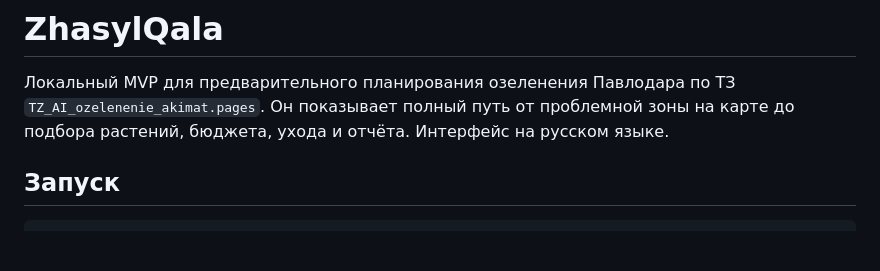
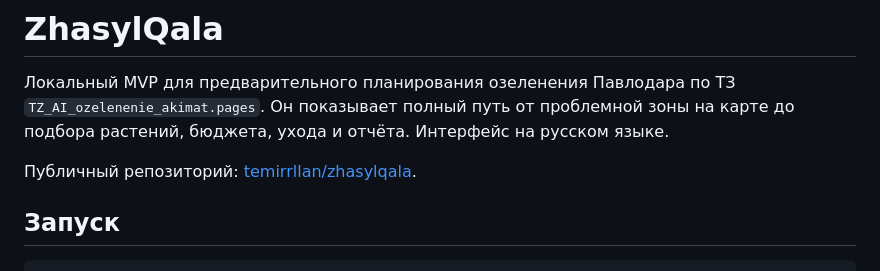
Before and after one commit to temirrllan/zhasylqala, a Markdown page: README.md, the part around the change. Rendered like a GitHub page; blank space fills up the shorter version.

Commit message:
Document public ZhasylQala repository

```diff
--- a/README.md
+++ b/README.md
@@ -1,6 +1,8 @@
 # ZhasylQala
 
 Локальный MVP для предварительного планирования озеленения Павлодара по ТЗ `TZ_AI_ozelenenie_akimat.pages`. Он показывает полный путь от проблемной зоны на карте до подбора растений, бюджета, ухода и отчёта. Интерфейс на русском языке.
+
+Публичный репозиторий: [temirrllan/zhasylqala](https://github.com/temirrllan/zhasylqala).
 
 ## Запуск
 
```
Also changed, not shown: AUDIT_TZ.md (+1 -1 lines).
